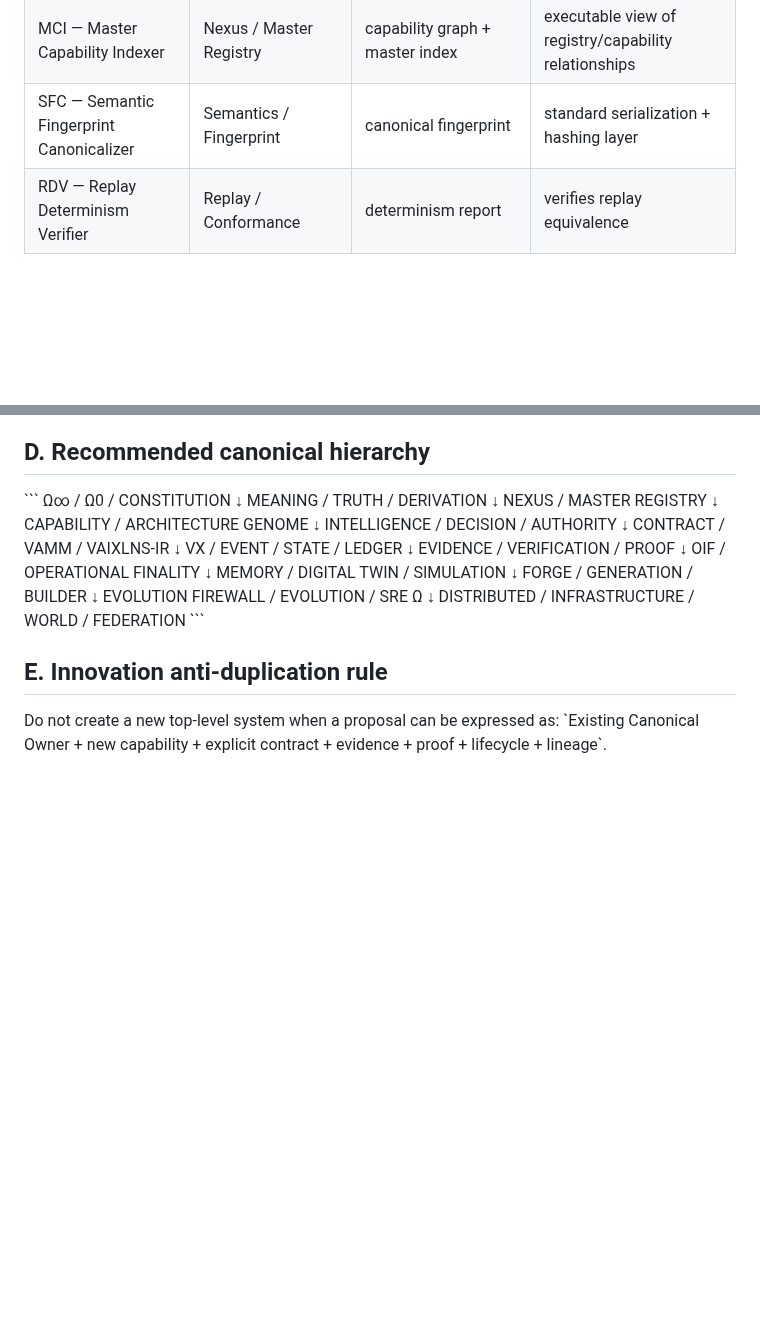
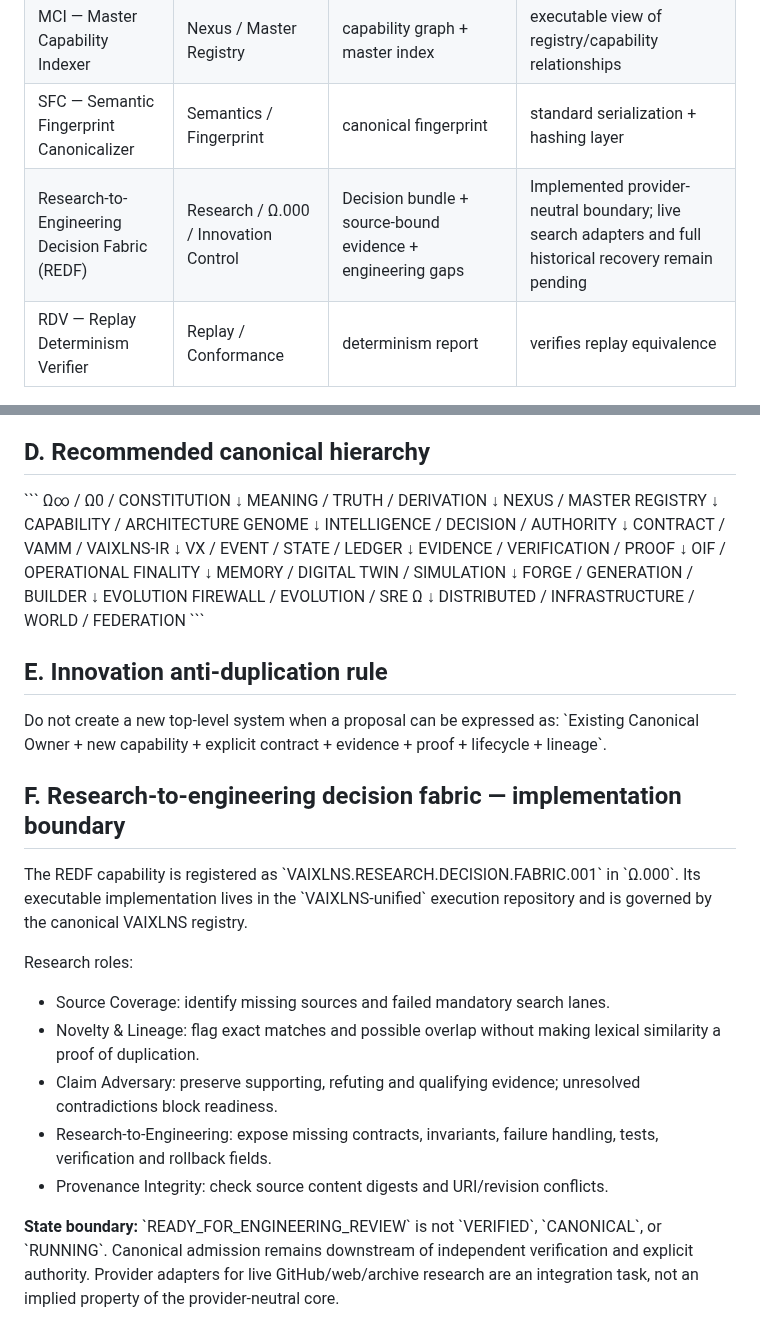
Before and after one commit to fisallllll280-code/VAIXLNS, a Markdown page: docs/innovation/VAIXLNS_INNOVATION_CATALOG.md, 2 parts joined by grey strips. Rendered like a GitHub page; blank space fills up the shorter version.

Commit message:
catalog: link research decision fabric to engineering innovation governance

```diff
--- a/docs/innovation/VAIXLNS_INNOVATION_CATALOG.md
+++ b/docs/innovation/VAIXLNS_INNOVATION_CATALOG.md
@@ -35,6 +35,7 @@
 | OIF — Operational Integrity Fabric | Assurance / Governance | readiness status + evidence | operational truth gate; not ordinary monitoring |
 | MCI — Master Capability Indexer | Nexus / Master Registry | capability graph + master index | executable view of registry/capability relationships |
 | SFC — Semantic Fingerprint Canonicalizer | Semantics / Fingerprint | canonical fingerprint | standard serialization + hashing layer |
+| Research-to-Engineering Decision Fabric (REDF) | Research / Ω.000 / Innovation Control | Decision bundle + source-bound evidence + engineering gaps | Implemented provider-neutral boundary; live search adapters and full historical recovery remain pending |
 | RDV — Replay Determinism Verifier | Replay / Conformance | determinism report | verifies replay equivalence |
 
 ## C. Deep innovation proposals recovered from the project archive
@@ -121,3 +122,16 @@ DISTRIBUTED / INFRASTRUCTURE / WORLD / FEDERATION
 ## E. Innovation anti-duplication rule
 Do not create a new top-level system when a proposal can be expressed as:
 \`Existing Canonical Owner + new capability + explicit contract + evidence + proof + lifecycle + lineage\`.
+
+## F. Research-to-engineering decision fabric — implementation boundary
+
+The REDF capability is registered as \`VAIXLNS.RESEARCH.DECISION.FABRIC.001\` in \`Ω.000\`. Its executable implementation lives in the \`VAIXLNS-unified\` execution repository and is governed by the canonical VAIXLNS registry.
+
+Research roles:
+- Source Coverage: identify missing sources and failed mandatory search lanes.
+- Novelty & Lineage: flag exact matches and possible overlap without making lexical similarity a proof of duplication.
+- Claim Adversary: preserve supporting, refuting and qualifying evidence; unresolved contradictions block readiness.
+- Research-to-Engineering: expose missing contracts, invariants, failure handling, tests, verification and rollback fields.
+- Provenance Integrity: check source content digests and URI/revision conflicts.
+
+**State boundary:** \`READY_FOR_ENGINEERING_REVIEW\` is not \`VERIFIED\`, \`CANONICAL\`, or \`RUNNING\`. Canonical admission remains downstream of independent verification and explicit authority. Provider adapters for live GitHub/web/archive research are an integration task, not an implied property of the provider-neutral core.
```
